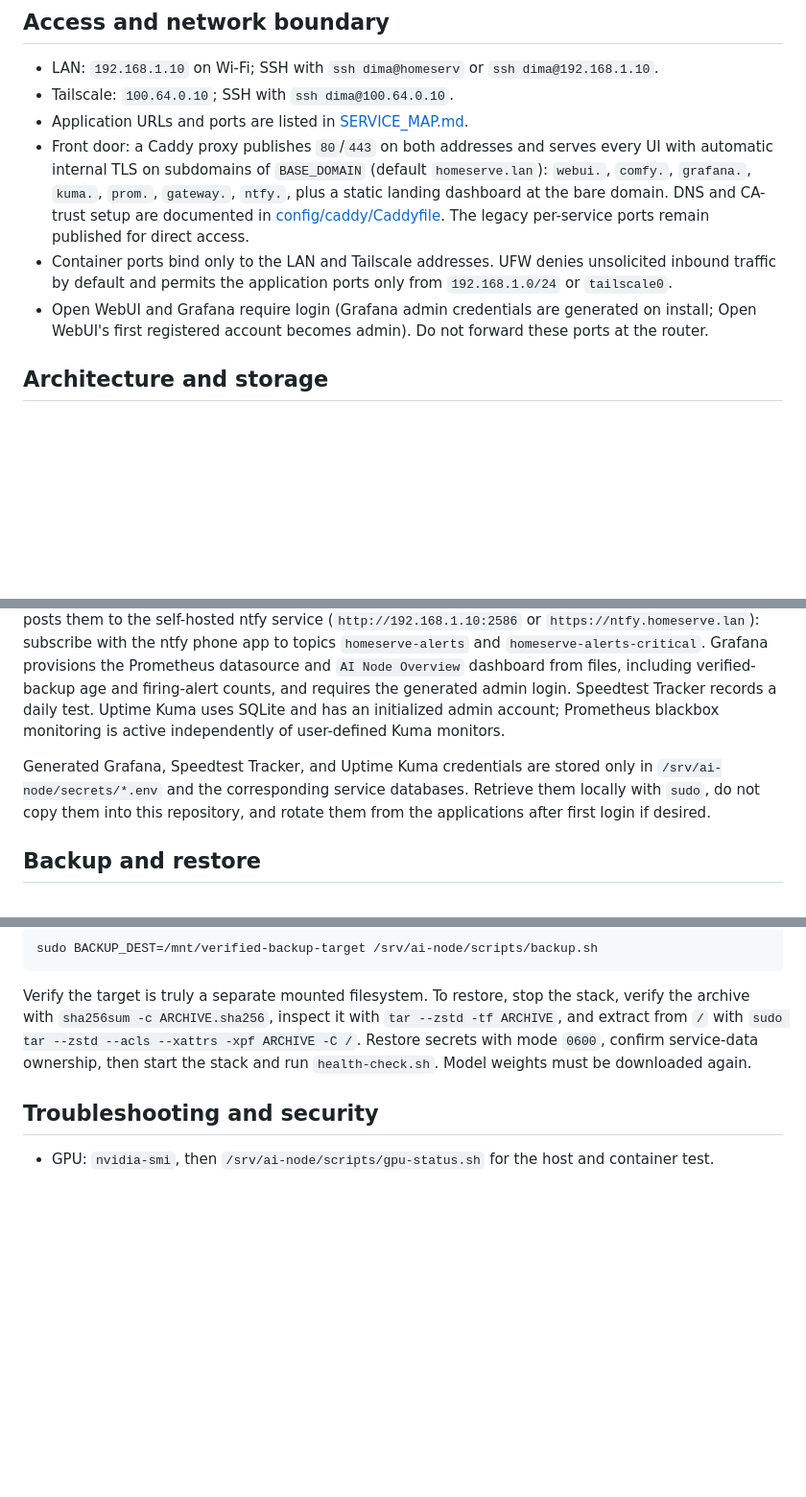
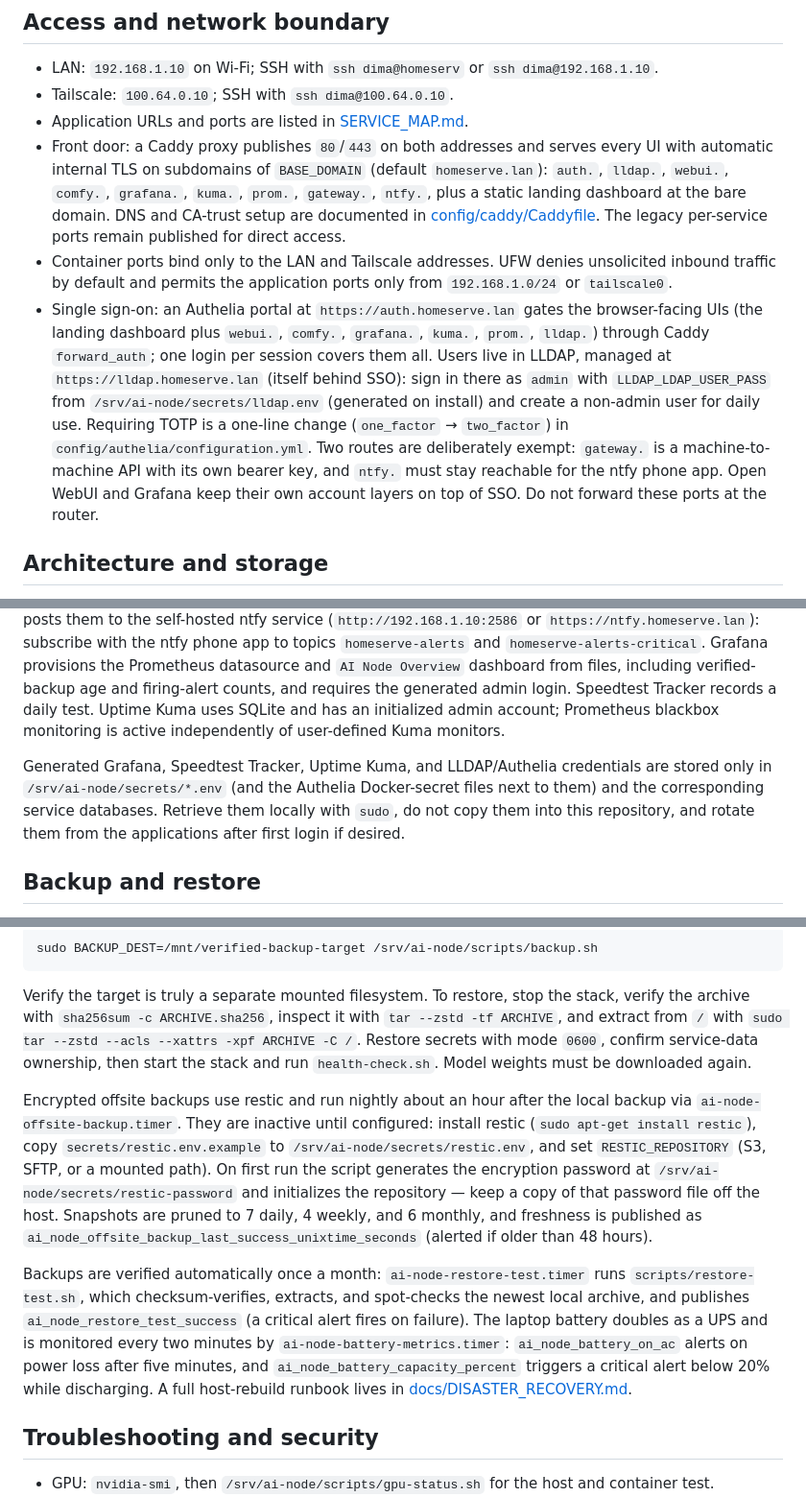
Before and after one commit to dmitriy718/homeserve, a Markdown page: README.md, 3 parts joined by grey strips. Shown at 96% size. Rendered like a GitHub page; blank space fills up the shorter version.

Commit message:
Document SSO, offsite backup, restore testing, and battery alerts

```diff
--- a/README.md
+++ b/README.md
@@ -11,9 +11,9 @@ On a fresh Ubuntu 24.04+ machine, clone this repository and run `sudo scripts/in
 - LAN: `192.168.1.10` on Wi-Fi; SSH with `ssh dima@homeserv` or `ssh dima@192.168.1.10`.
 - Tailscale: `100.64.0.10`; SSH with `ssh dima@100.64.0.10`.
 - Application URLs and ports are listed in [SERVICE_MAP.md](SERVICE_MAP.md).
-- Front door: a Caddy proxy publishes `80`/`443` on both addresses and serves every UI with automatic internal TLS on subdomains of `BASE_DOMAIN` (default `homeserve.lan`): `webui.`, `comfy.`, `grafana.`, `kuma.`, `prom.`, `gateway.`, `ntfy.`, plus a static landing dashboard at the bare domain. DNS and CA-trust setup are documented in [config/caddy/Caddyfile](config/caddy/Caddyfile). The legacy per-service ports remain published for direct access.
+- Front door: a Caddy proxy publishes `80`/`443` on both addresses and serves every UI with automatic internal TLS on subdomains of `BASE_DOMAIN` (default `homeserve.lan`): `auth.`, `lldap.`, `webui.`, `comfy.`, `grafana.`, `kuma.`, `prom.`, `gateway.`, `ntfy.`, plus a static landing dashboard at the bare domain. DNS and CA-trust setup are documented in [config/caddy/Caddyfile](config/caddy/Caddyfile). The legacy per-service ports remain published for direct access.
 - Container ports bind only to the LAN and Tailscale addresses. UFW denies unsolicited inbound traffic by default and permits the application ports only from `192.168.1.0/24` or `tailscale0`.
-- Open WebUI and Grafana require login (Grafana admin credentials are generated on install; Open WebUI's first registered account becomes admin). Do not forward these ports at the router.
+- Single sign-on: an Authelia portal at `https://auth.homeserve.lan` gates the browser-facing UIs (the landing dashboard plus `webui.`, `comfy.`, `grafana.`, `kuma.`, `prom.`, `lldap.`) through Caddy `forward_auth`; one login per session covers them all. Users live in LLDAP, managed at `https://lldap.homeserve.lan` (itself behind SSO): sign in there as `admin` with `LLDAP_LDAP_USER_PASS` from `/srv/ai-node/secrets/lldap.env` (generated on install) and create a non-admin user for daily use. Requiring TOTP is a one-line change (`one_factor` → `two_factor`) in `config/authelia/configuration.yml`. Two routes are deliberately exempt: `gateway.` is a machine-to-machine API with its own bearer key, and `ntfy.` must stay reachable for the ntfy phone app. Open WebUI and Grafana keep their own account layers on top of SSO. Do not forward these ports at the router.
 
 ## Architecture and storage
 
@@ -98,7 +98,7 @@ The GitHub Actions foundation is documented in [config/github-runner/README.md](
 
 Prometheus scrapes host, GPU, and internal service metrics plus blackbox probes for the gateway, Internet ICMP, DNS, and HTTP endpoints. It evaluates local alerts for unavailable targets and probes, disk and memory pressure, high GPU temperature, failed GPU telemetry, and stale or missing verified backups; inspect them at `http://192.168.1.10:9091/alerts`. Firing alerts go to Alertmanager, which posts them to the self-hosted ntfy service (`http://192.168.1.10:2586` or `https://ntfy.homeserve.lan`): subscribe with the ntfy phone app to topics `homeserve-alerts` and `homeserve-alerts-critical`. Grafana provisions the Prometheus datasource and `AI Node Overview` dashboard from files, including verified-backup age and firing-alert counts, and requires the generated admin login. Speedtest Tracker records a daily test. Uptime Kuma uses SQLite and has an initialized admin account; Prometheus blackbox monitoring is active independently of user-defined Kuma monitors.
 
-Generated Grafana, Speedtest Tracker, and Uptime Kuma credentials are stored only in `/srv/ai-node/secrets/*.env` and the corresponding service databases. Retrieve them locally with `sudo`, do not copy them into this repository, and rotate them from the applications after first login if desired.
+Generated Grafana, Speedtest Tracker, Uptime Kuma, and LLDAP/Authelia credentials are stored only in `/srv/ai-node/secrets/*.env` (and the Authelia Docker-secret files next to them) and the corresponding service databases. Retrieve them locally with `sudo`, do not copy them into this repository, and rotate them from the applications after first login if desired.
 
 ## Backup and restore
 
@@ -112,6 +112,10 @@ sudo BACKUP_DEST=/mnt/verified-backup-target /srv/ai-node/scripts/backup.sh
 
 Verify the target is truly a separate mounted filesystem. To restore, stop the stack, verify the archive with `sha256sum -c ARCHIVE.sha256`, inspect it with `tar --zstd -tf ARCHIVE`, and extract from `/` with `sudo tar --zstd --acls --xattrs -xpf ARCHIVE -C /`. Restore secrets with mode `0600`, confirm service-data ownership, then start the stack and run `health-check.sh`. Model weights must be downloaded again.
 
+Encrypted offsite backups use restic and run nightly about an hour after the local backup via `ai-node-offsite-backup.timer`. They are inactive until configured: install restic (`sudo apt-get install restic`), copy `secrets/restic.env.example` to `/srv/ai-node/secrets/restic.env`, and set `RESTIC_REPOSITORY` (S3, SFTP, or a mounted path). On first run the script generates the encryption password at `/srv/ai-node/secrets/restic-password` and initializes the repository — keep a copy of that password file off the host. Snapshots are pruned to 7 daily, 4 weekly, and 6 monthly, and freshness is published as `ai_node_offsite_backup_last_success_unixtime_seconds` (alerted if older than 48 hours).
+
+Backups are verified automatically once a month: `ai-node-restore-test.timer` runs `scripts/restore-test.sh`, which checksum-verifies, extracts, and spot-checks the newest local archive, and publishes `ai_node_restore_test_success` (a critical alert fires on failure). The laptop battery doubles as a UPS and is monitored every two minutes by `ai-node-battery-metrics.timer`: `ai_node_battery_on_ac` alerts on power loss after five minutes, and `ai_node_battery_capacity_percent` triggers a critical alert below 20% while discharging. A full host-rebuild runbook lives in [docs/DISASTER_RECOVERY.md](docs/DISASTER_RECOVERY.md).
+
 ## Troubleshooting and security
 
 - GPU: `nvidia-smi`, then `/srv/ai-node/scripts/gpu-status.sh` for the host and container test.
```
